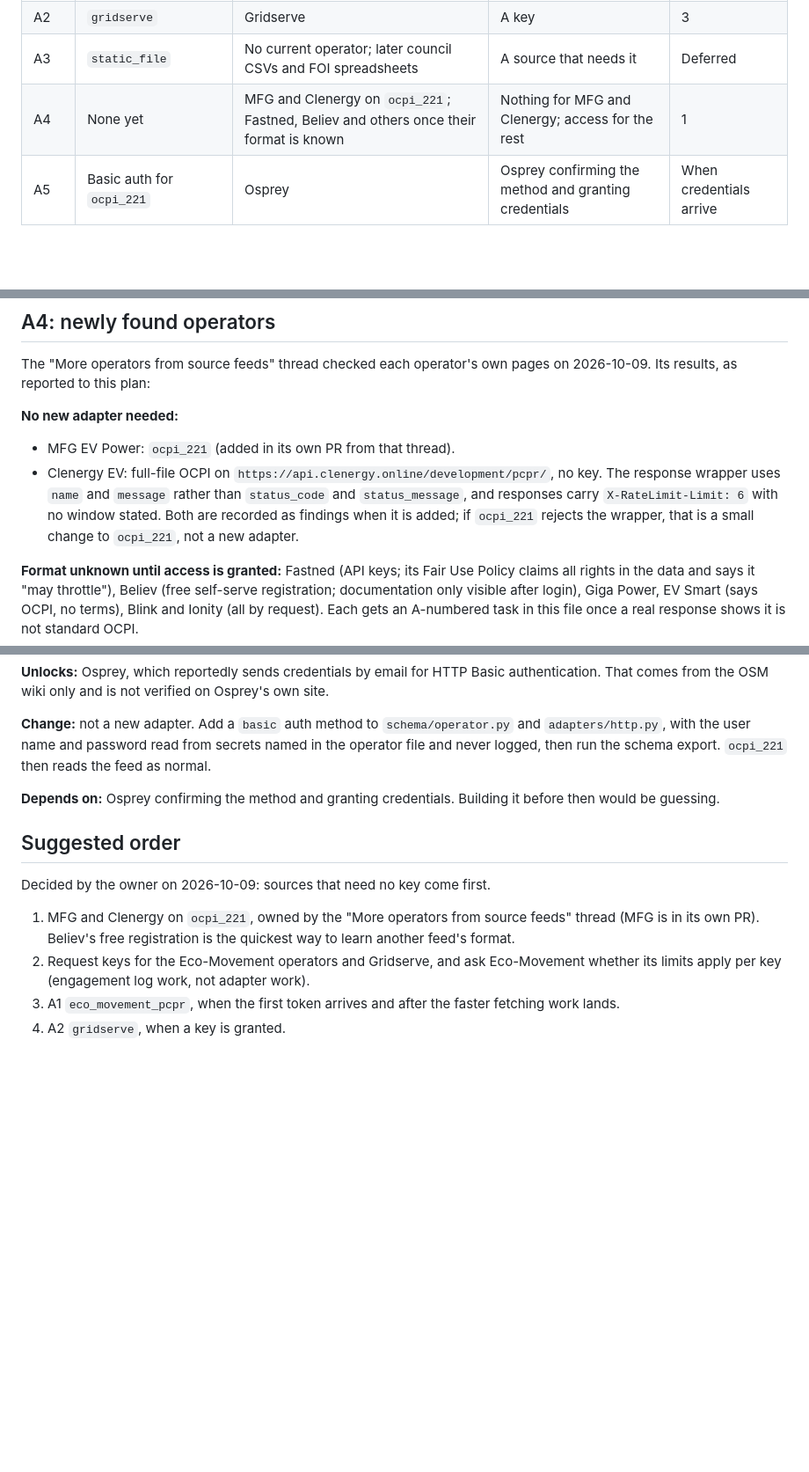
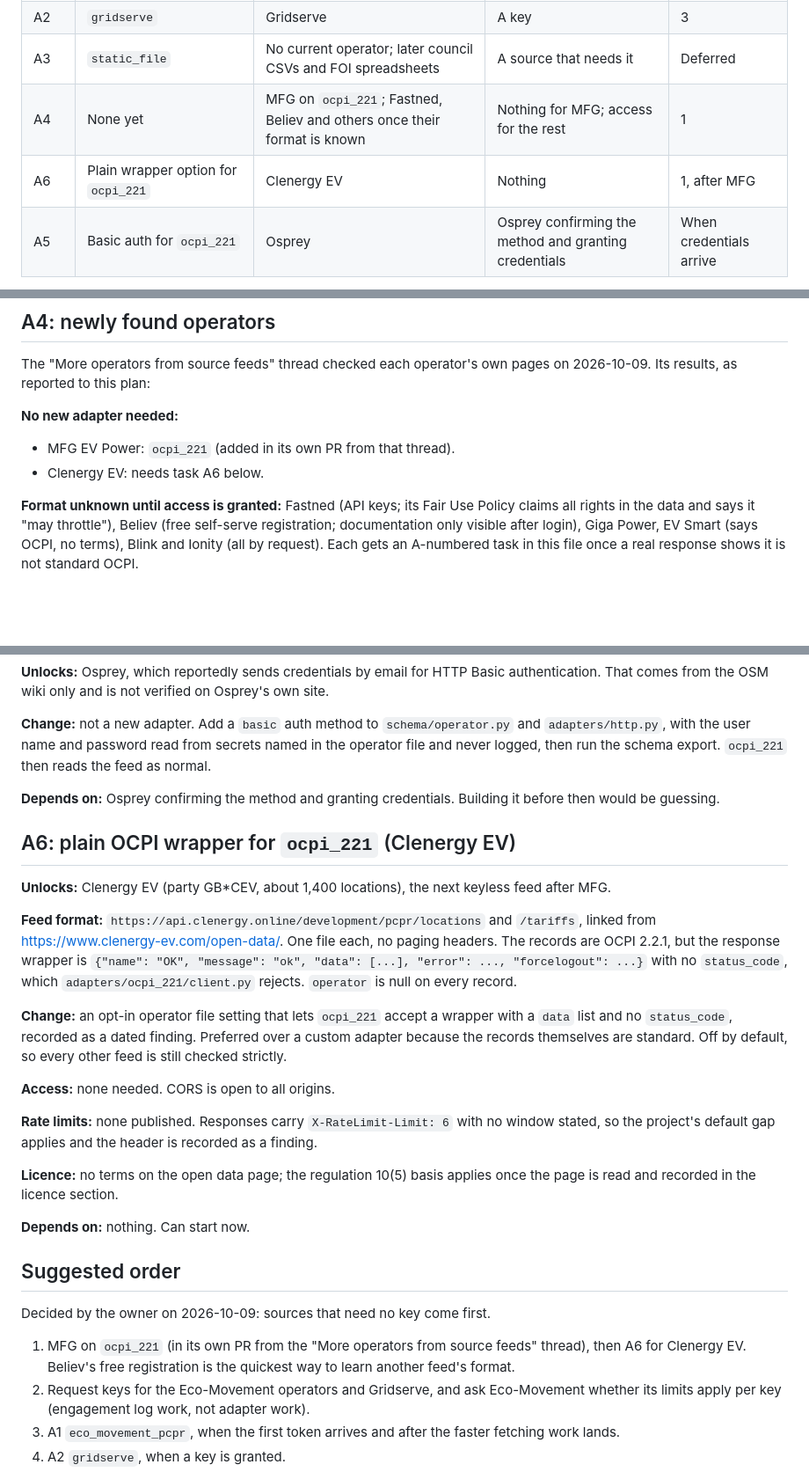
Before and after one commit to MCRDavid/OEVM, a Markdown page: docs/ADAPTERS_PLAN.md, 3 parts joined by grey strips. Shown at 88% size. Drawn GitHub-style; blank space fills up the shorter version.

Commit message:
Adapters plan: Clenergy EV needs a plain wrapper option in ocpi_221
Co-Authored-By: Claude Opus 5.5 <noreply@anthropic.com>
Claude-Session: https://claude.ai/code/session_01DqLoGQ9WpUaVYEm5gDtTeH

```diff
--- a/docs/ADAPTERS_PLAN.md
+++ b/docs/ADAPTERS_PLAN.md
@@ -16,7 +16,8 @@ section filled in.
 | A1 | `eco_movement_pcpr` | bp pulse, Shell Recharge, ubitricity, Community by Shell Recharge | A token from at least one operator | 2 |
 | A2 | `gridserve` | Gridserve | A key | 3 |
 | A3 | `static_file` | No current operator; later council CSVs and FOI spreadsheets | A source that needs it | Deferred |
-| A4 | None yet | MFG and Clenergy on `ocpi_221`; Fastned, Believ and others once their format is known | Nothing for MFG and Clenergy; access for the rest | 1 |
+| A4 | None yet | MFG on `ocpi_221`; Fastned, Believ and others once their format is known | Nothing for MFG; access for the rest | 1 |
+| A6 | Plain wrapper option for `ocpi_221` | Clenergy EV | Nothing | 1, after MFG |
 | A5 | Basic auth for `ocpi_221` | Osprey | Osprey confirming the method and granting credentials | When credentials arrive |
 
 Operators that need no new adapter, so are not tasks here: Pod (`ocpi_221` once a token
@@ -139,11 +140,7 @@ The "More operators from source feeds" thread checked each operator's own pages
 **No new adapter needed:**
 
 - MFG EV Power: `ocpi_221` (added in its own PR from that thread).
-- Clenergy EV: full-file OCPI on `https://api.clenergy.online/development/pcpr/`, no key.
-  The response wrapper uses `name` and `message` rather than `status_code` and
-  `status_message`, and responses carry `X-RateLimit-Limit: 6` with no window stated. Both
-  are recorded as findings when it is added; if `ocpi_221` rejects the wrapper, that is a
-  small change to `ocpi_221`, not a new adapter.
+- Clenergy EV: needs task A6 below.
 
 **Format unknown until access is granted:** Fastned (API keys; its Fair Use Policy claims
 all rights in the data and says it "may throttle"), Believ (free self-serve registration;
@@ -168,13 +165,40 @@ file and never logged, then run the schema export. `ocpi_221` then reads the fee
 **Depends on:** Osprey confirming the method and granting credentials. Building it before
 then would be guessing.
 
+## A6: plain OCPI wrapper for `ocpi_221` (Clenergy EV)
+
+**Unlocks:** Clenergy EV (party GB*CEV, about 1,400 locations), the next keyless feed
+after MFG.
+
+**Feed format:** `https://api.clenergy.online/development/pcpr/locations` and `/tariffs`,
+linked from https://www.clenergy-ev.com/open-data/. One file each, no paging headers. The
+records are OCPI 2.2.1, but the response wrapper is
+`{"name": "OK", "message": "ok", "data": [...], "error": ..., "forcelogout": ...}` with no
+`status_code`, which `adapters/ocpi_221/client.py` rejects. `operator` is null on every
+record.
+
+**Change:** an opt-in operator file setting that lets `ocpi_221` accept a wrapper with a
+`data` list and no `status_code`, recorded as a dated finding. Preferred over a custom
+adapter because the records themselves are standard. Off by default, so every other feed
+is still checked strictly.
+
+**Access:** none needed. CORS is open to all origins.
+
+**Rate limits:** none published. Responses carry `X-RateLimit-Limit: 6` with no window
+stated, so the project's default gap applies and the header is recorded as a finding.
+
+**Licence:** no terms on the open data page; the regulation 10(5) basis applies once the
+page is read and recorded in the licence section.
+
+**Depends on:** nothing. Can start now.
+
 ## Suggested order
 
 Decided by the owner on 2026-10-09: sources that need no key come first.
 
-1. MFG and Clenergy on `ocpi_221`, owned by the "More operators from source feeds" thread
-   (MFG is in its own PR). Believ's free registration is the quickest way to learn another
-   feed's format.
+1. MFG on `ocpi_221` (in its own PR from the "More operators from source feeds" thread),
+   then A6 for Clenergy EV. Believ's free registration is the quickest way to learn
+   another feed's format.
 2. Request keys for the Eco-Movement operators and Gridserve, and ask Eco-Movement whether
    its limits apply per key (engagement log work, not adapter work).
 3. A1 `eco_movement_pcpr`, when the first token arrives and after the faster fetching work
```
